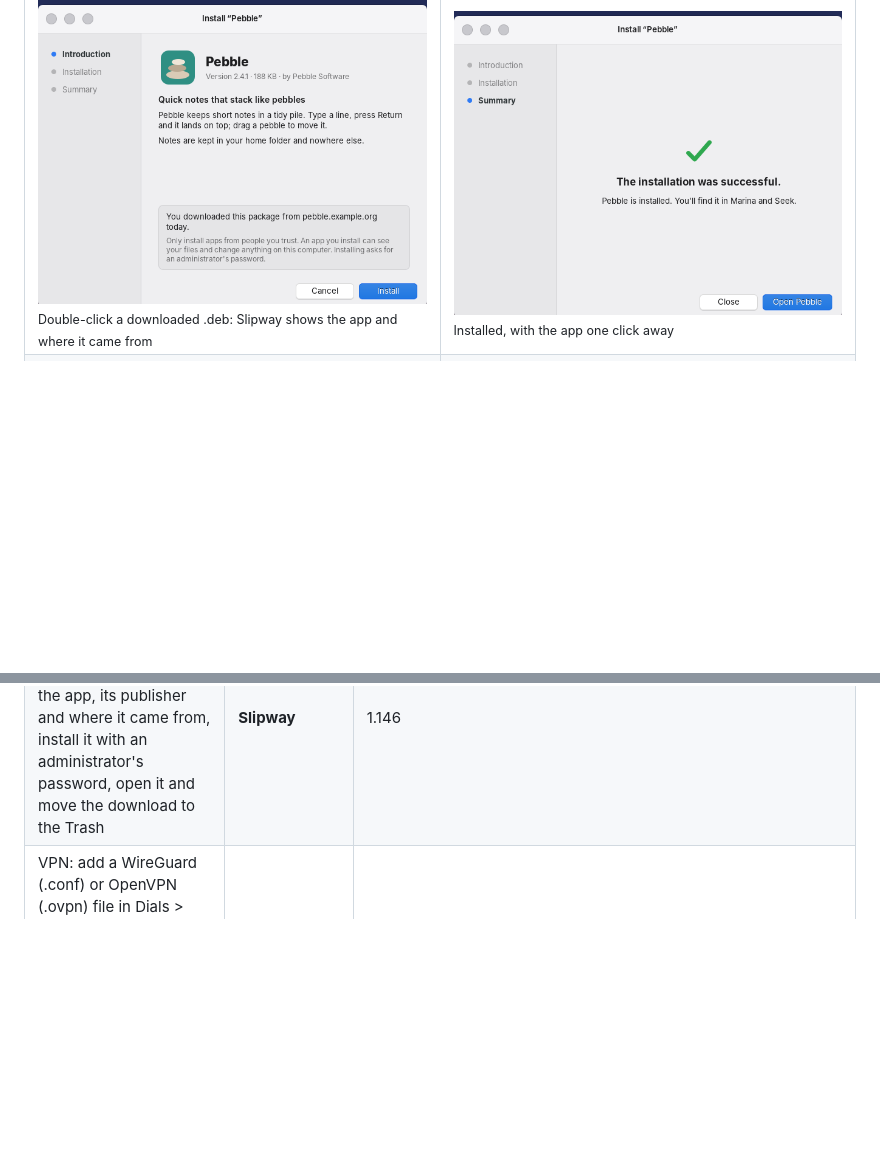
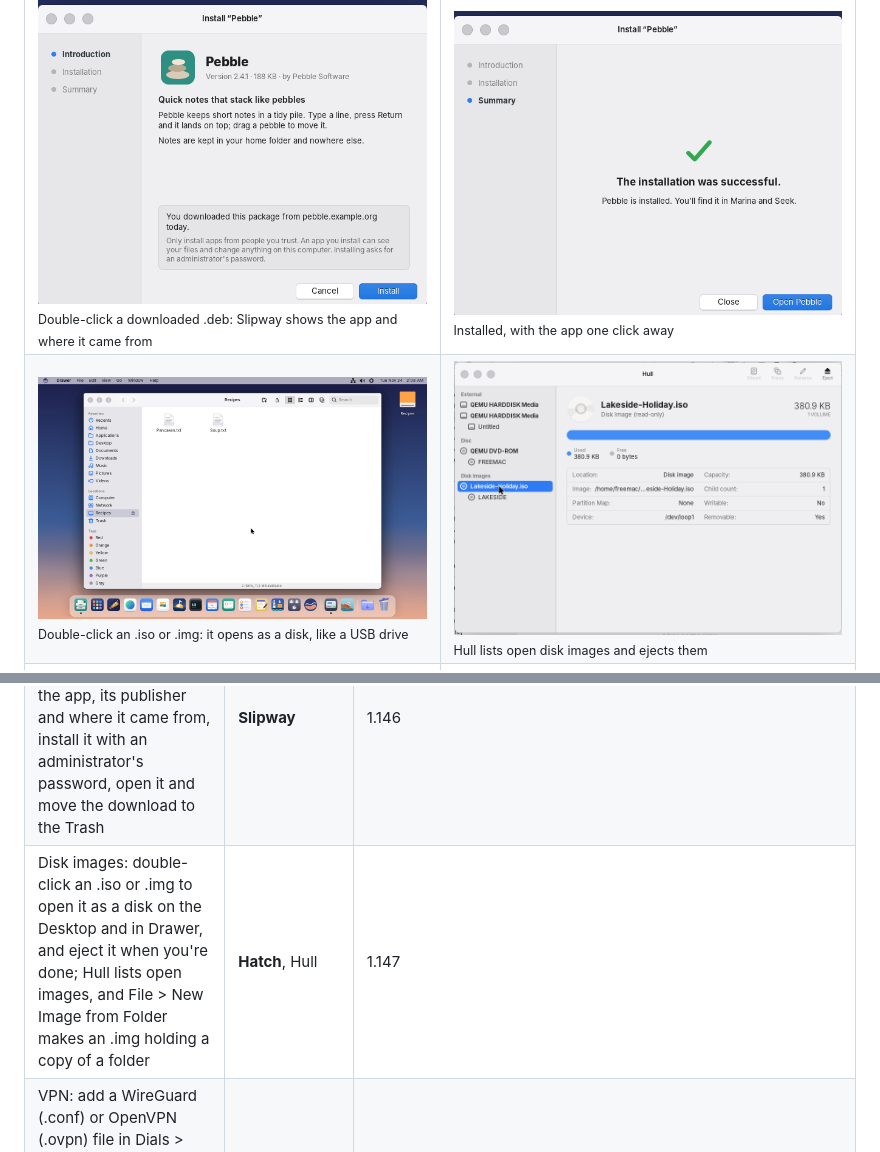
Before and after one commit to dean-plude/freemac, a Markdown page: README.md, 2 parts joined by grey strips. GitHub-like rendering; pictures changed too: docs/screenshots/hatch-hull.png (added), docs/screenshots/hatch-opened.png (added); blank space fills up the shorter version.

```diff
--- a/README.md
+++ b/README.md
@@ -44,6 +44,7 @@ names, contacts and events in them are made-up examples.
 <tr><td width="50%"><img src="docs/screenshots/tender-source.png" alt="Tender: Bring your files over, listing Sam's files from Windows on a drive called WINDOWS and a Lifeboat backup on a drive called BACKUP"><br><sub>Tender finds your old files on a Windows disk or a Lifeboat backup</sub></td><td width="50%"><img src="docs/screenshots/tender-choose.png" alt="Tender: Choose what to bring, with Documents, Pictures, Music, Videos, Desktop and Downloads ticked, each with its size, and the free space on this computer"><br><sub>Choose what to bring; nothing you have is overwritten</sub></td></tr>
 <tr><td width="50%"><img src="docs/screenshots/power-schedule.png" alt="Dials, Battery: the Schedule sheet, set to start up or wake on weekdays at 7:00 AM and shut down every day at 10:30 PM"><br><sub>Start up, sleep or shut down at set times</sub></td><td width="50%"><img src="docs/screenshots/power-countdown.png" alt="A window saying Your computer will shut down in 9:01, with Cancel and Shut Down buttons"><br><sub>Ten minutes' warning, and you can cancel</sub></td></tr>
 <tr><td width="50%"><img src="docs/screenshots/slipway-intro.png" alt="Slipway's Install “Pebble” window: the Pebble app's icon, version 2.4.1, 188 KB by Pebble Software, its description, and a note that the package was downloaded from pebble.example.org today, with Cancel and Install"><br><sub>Double-click a downloaded .deb: Slipway shows the app and where it came from</sub></td><td width="50%"><img src="docs/screenshots/slipway-done.png" alt="Slipway's Summary step: a green tick, The installation was successful, Pebble is installed, with Close and Open Pebble"><br><sub>Installed, with the app one click away</sub></td></tr>
+<tr><td width="50%"><img src="docs/screenshots/hatch-opened.png" alt="A disk image called Recipes opened by double-clicking it: its disk on the Desktop and in Drawer's sidebar with an Eject button, and its window in front showing Pancakes.txt and Soup.txt"><br><sub>Double-click an .iso or .img: it opens as a disk, like a USB drive</sub></td><td width="50%"><img src="docs/screenshots/hatch-hull.png" alt="Hull with Lakeside-Holiday.iso selected under Disk Images: a read-only disk image of 380.9 KB at /dev/loop1, with its path, and Eject"><br><sub>Hull lists open disk images and ejects them</sub></td></tr>
 <tr><td width="50%"><img src="docs/screenshots/startup-disk.png" alt="Dials > Startup Disk: freemac, Windows, Ubuntu, a SanDisk USB stick and the DVD drive freemac is running from, with freemac chosen, Restart in freemac… and Always Start Up from This"><br><sub>Dials > Startup Disk: choose Windows, freemac or a USB stick</sub></td><td width="50%"><img src="docs/screenshots/startup-disk-restart.png" alt="An alert asking Restart in Windows? The computer restarts in Windows, just this once, with Cancel and Restart"><br><sub>Restart in Windows just once, then back to freemac</sub></td></tr>
 <tr><td width="50%"><img src="docs/screenshots/vpn-settings.png" alt="Dials > Network with a WireGuard VPN called home-vpn, connected, its switch on, Add VPN Configuration and Show VPN status in menu bar"><br><sub>VPN in Dials > Network: add a WireGuard or OpenVPN file</sub></td><td width="50%"><img src="docs/screenshots/vpn-menu.png" alt="The VPN menu open in the menu bar: home-vpn Connected, Disconnect home-vpn and Open VPN Settings"><br><sub>Connect or disconnect from the VPN menu</sub></td></tr>
 </table>
@@ -138,6 +139,7 @@ one of them will be reverted.
 | A power schedule: start up or wake at a set time, and sleep, restart or shut down at another, every day, on weekdays or at weekends; anyone logged in gets a ten-minute countdown and can cancel | **Dials** > Battery > Schedule… | 1.144 |
 | Startup Disk: choose whether the computer starts up from freemac, Windows, another system or a USB stick, just once (Restart in…) or for good | **Dials** > Startup Disk | 1.145 |
 | Install an app downloaded from a website as a .deb file: double-click it to see the app, its publisher and where it came from, install it with an administrator's password, open it and move the download to the Trash | **Slipway** | 1.146 |
+| Disk images: double-click an .iso or .img to open it as a disk on the Desktop and in Drawer, and eject it when you're done; Hull lists open images, and File > New Image from Folder makes an .img holding a copy of a folder | **Hatch**, Hull | 1.147 |
 | VPN: add a WireGuard (.conf) or OpenVPN (.ovpn) file in Dials > Network, turn it on with its switch, and connect or disconnect from the VPN menu in the menu bar | Dials, **Topline** | 1.142 |
 | Software Update for freemac itself: a new version shows in Dials with what's new, downloads while you work, installs while the computer restarts, and Recovery can undo it | **Dials**, **Beacon**, **Recovery** | 1.134 |
 | Battery in Dials: its level over the last 24 hours, time on battery for each of the last 10 days, Battery Health with maximum capacity and charge cycles, and Low Power Mode (always, or only on battery or on the adapter) with a yellow battery in the menu bar | **Dials**, **Topline**, power-profiles-daemon | 1.133 |
```
Also changed, not shown: docs/ARCHITECTURE.md (+21 -0 lines), docs/ROADMAP.md (+15 -0 lines), docs/screenshots/hatch-new-image.png (added), 12 other files.
